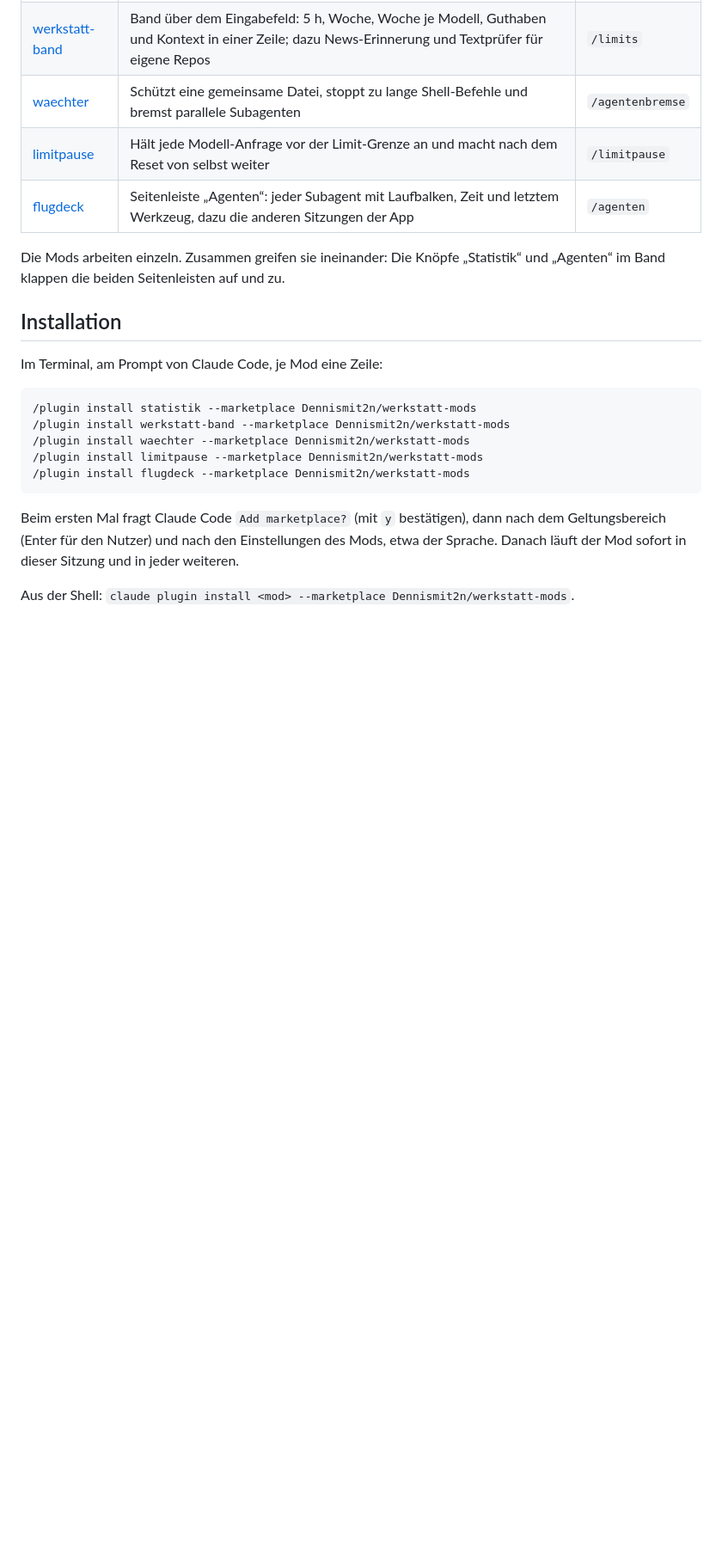
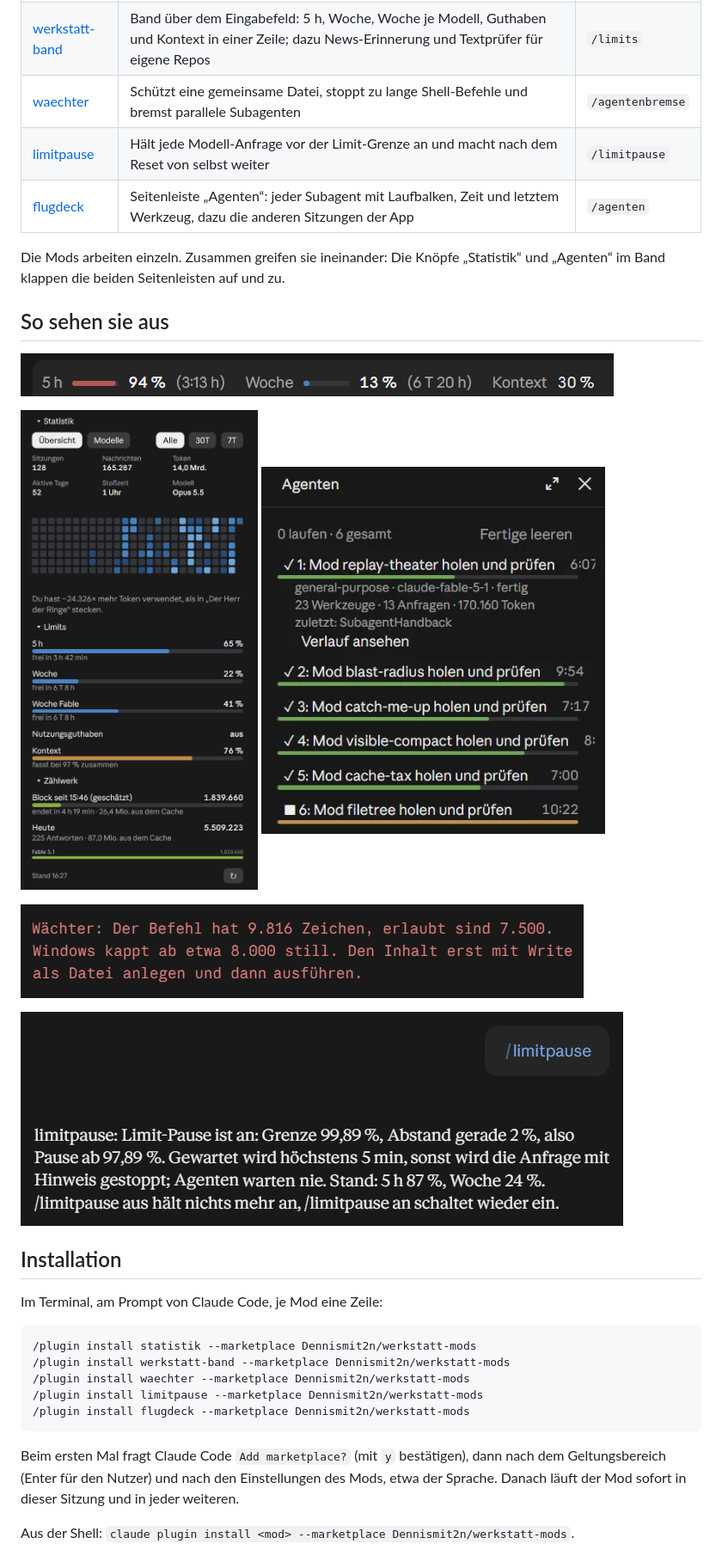
Before and after one commit to Dennismit2n/werkstatt-mods, a Markdown page: README.md, the part around one of its changes. Shown at 86% size. Drawn GitHub-style; pictures changed too: docs/flugdeck.png (added), docs/limitpause.png (added), docs/statistik.png (added); blank space fills up the shorter version.

Commit message:
README mit Bildern der fünf Mods und Link zur Mods-Seite
Co-Authored-By: Claude Fable 5.1 <noreply@anthropic.com>

```diff
--- a/README.md
+++ b/README.md
@@ -11,6 +13,16 @@ Fünf Mods für Claude Code aus der Werkstatt von Dennis_mit_2n. Ein Mod ist ein
 | [flugdeck](./flugdeck) | Seitenleiste „Agenten“: jeder Subagent mit Laufbalken, Zeit und letztem Werkzeug, dazu die anderen Sitzungen der App | `/agenten` |
 
 Die Mods arbeiten einzeln. Zusammen greifen sie ineinander: Die Knöpfe „Statistik“ und „Agenten“ im Band klappen die beiden Seitenleisten auf und zu.
+
+## So sehen sie aus
+
+<p><img src="docs/werkstatt-band.png" alt="Das Werkstatt-Band über dem Eingabefeld: 5-Stunden-Fenster, Woche, Woche je Modell, Guthaben und Kontext in einer Zeile, dazu die Knöpfe Statistik und Agenten" width="690"></p>
+
+<p><img src="docs/statistik.png" alt="Die Seitenleiste Statistik: Sitzungen, Nachrichten und Token der letzten Tage, ein Kalender mit der Nutzung je Tag, darunter die Limits und das Zählwerk" width="380"> <img src="docs/flugdeck.png" alt="Die Seitenleiste Agenten: sechs Subagenten einer Sitzung mit Laufbalken und Dauer, einer davon aufgeklappt mit Modell, Zahl der Werkzeuge und Anfragen, Token und letztem Werkzeug" width="400"></p>
+
+<p><img src="docs/waechter.png" alt="Meldung des Wächters: Der Befehl hat 9.816 Zeichen, erlaubt sind 7.500, Windows kappt ab etwa 8.000 still, den Inhalt erst mit Write als Datei anlegen und dann ausführen" width="655"></p>
+
+<p><img src="docs/limitpause.png" alt="Die Antwort auf /limitpause: Limit-Pause ist an, Grenze 99,89 %, Abstand 2 %, Pause ab 97,89 %, gewartet wird höchstens 5 Minuten, dazu der Stand von 5-Stunden-Fenster und Woche" width="701"></p>
 
 ## Installation
 
```
Also changed, not shown: other parts of README.md (+4 -2 lines).
